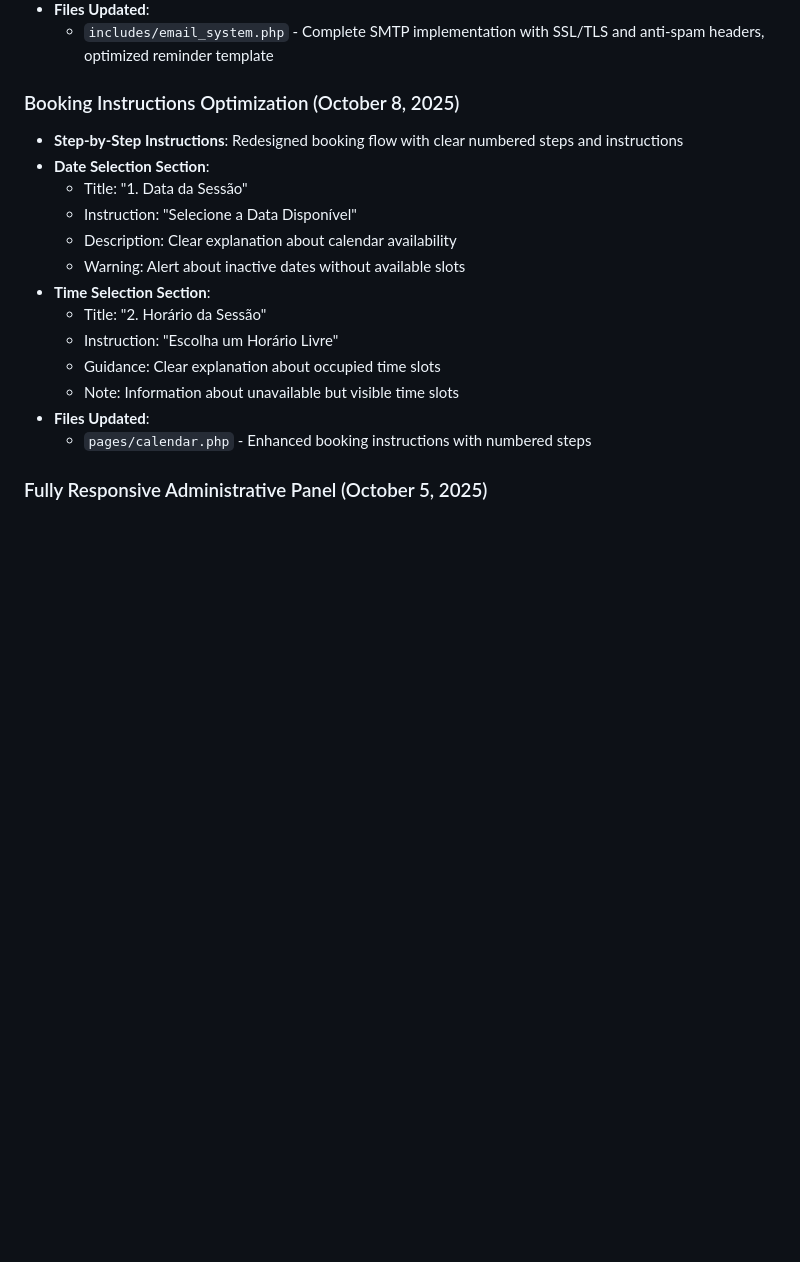
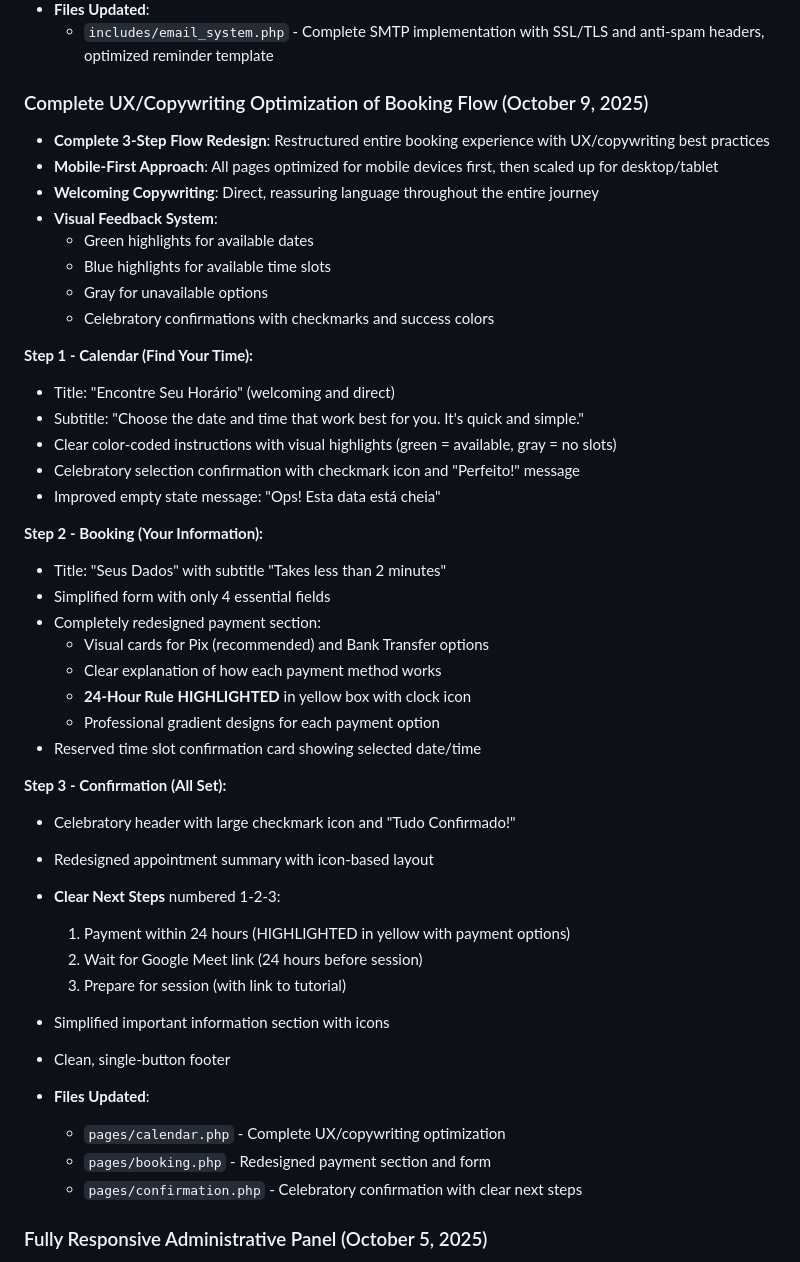
Before and after one commit to dombatista33/ScheduleFlow, a Markdown page: replit.md, the part around the change. Rendered like a GitHub page; blank space fills up the shorter version.

Commit message:
Revamp booking page with a clear, welcoming, and mobile-first 3-step process
Implement a complete UX/copywriting overhaul of the booking flow across pages/calendar.php, pages/booking.php, and pages/confirmation.php, focusing on a mobile-first approach and simplified user experience.

Replit-Commit-Author: Agent
Replit-Commit-Session-Id: 47204e8e-b07e-45ed-aac0-5ff624405137
Replit-Commit-Checkpoint-Type: full_checkpoint
Replit-Commit-Screenshot-Url: https://storage.googleapis.com/screenshot-production-us-central1/ab89884e-5875-4458-b792-226fd5564474/47204e8e-b07e-45ed-aac0-5ff624405137/RklKzzA

```diff
--- a/replit.md
+++ b/replit.md
@@ -84,20 +84,47 @@ Preferred communication style: Simple, everyday language.
 - **Files Updated**:
   - `includes/email_system.php` - Complete SMTP implementation with SSL/TLS and anti-spam headers, optimized reminder template
 
-### Booking Instructions Optimization (October 8, 2025)
-- **Step-by-Step Instructions**: Redesigned booking flow with clear numbered steps and instructions
-- **Date Selection Section**:
-  - Title: "1. Data da Sessão"
-  - Instruction: "Selecione a Data Disponível"
-  - Description: Clear explanation about calendar availability
-  - Warning: Alert about inactive dates without available slots
-- **Time Selection Section**:
-  - Title: "2. Horário da Sessão"
-  - Instruction: "Escolha um Horário Livre"
-  - Guidance: Clear explanation about occupied time slots
-  - Note: Information about unavailable but visible time slots
+### Complete UX/Copywriting Optimization of Booking Flow (October 9, 2025)
+- **Complete 3-Step Flow Redesign**: Restructured entire booking experience with UX/copywriting best practices
+- **Mobile-First Approach**: All pages optimized for mobile devices first, then scaled up for desktop/tablet
+- **Welcoming Copywriting**: Direct, reassuring language throughout the entire journey
+- **Visual Feedback System**:
+  - Green highlights for available dates
+  - Blue highlights for available time slots
+  - Gray for unavailable options
+  - Celebratory confirmations with checkmarks and success colors
+
+**Step 1 - Calendar (Find Your Time):**
+- Title: "Encontre Seu Horário" (welcoming and direct)
+- Subtitle: "Choose the date and time that work best for you. It's quick and simple."
+- Clear color-coded instructions with visual highlights (green = available, gray = no slots)
+- Celebratory selection confirmation with checkmark icon and "Perfeito!" message
+- Improved empty state message: "Ops! Esta data está cheia"
+
+**Step 2 - Booking (Your Information):**
+- Title: "Seus Dados" with subtitle "Takes less than 2 minutes"
+- Simplified form with only 4 essential fields
+- Completely redesigned payment section:
+  - Visual cards for Pix (recommended) and Bank Transfer options
+  - Clear explanation of how each payment method works
+  - **24-Hour Rule HIGHLIGHTED** in yellow box with clock icon
+  - Professional gradient designs for each payment option
+- Reserved time slot confirmation card showing selected date/time
+
+**Step 3 - Confirmation (All Set):**
+- Celebratory header with large checkmark icon and "Tudo Confirmado!"
+- Redesigned appointment summary with icon-based layout
+- **Clear Next Steps** numbered 1-2-3:
+  1. Payment within 24 hours (HIGHLIGHTED in yellow with payment options)
+  2. Wait for Google Meet link (24 hours before session)
+  3. Prepare for session (with link to tutorial)
+- Simplified important information section with icons
+- Clean, single-button footer
+
 - **Files Updated**:
-  - `pages/calendar.php` - Enhanced booking instructions with numbered steps
+  - `pages/calendar.php` - Complete UX/copywriting optimization
+  - `pages/booking.php` - Redesigned payment section and form
+  - `pages/confirmation.php` - Celebratory confirmation with clear next steps
 
 ### Fully Responsive Administrative Panel (October 5, 2025)
 - **Complete Mobile Responsiveness**: All administrative pages now fully responsive for desktop (>1024px), tablet (768-1024px), and mobile (<768px) devices
```
